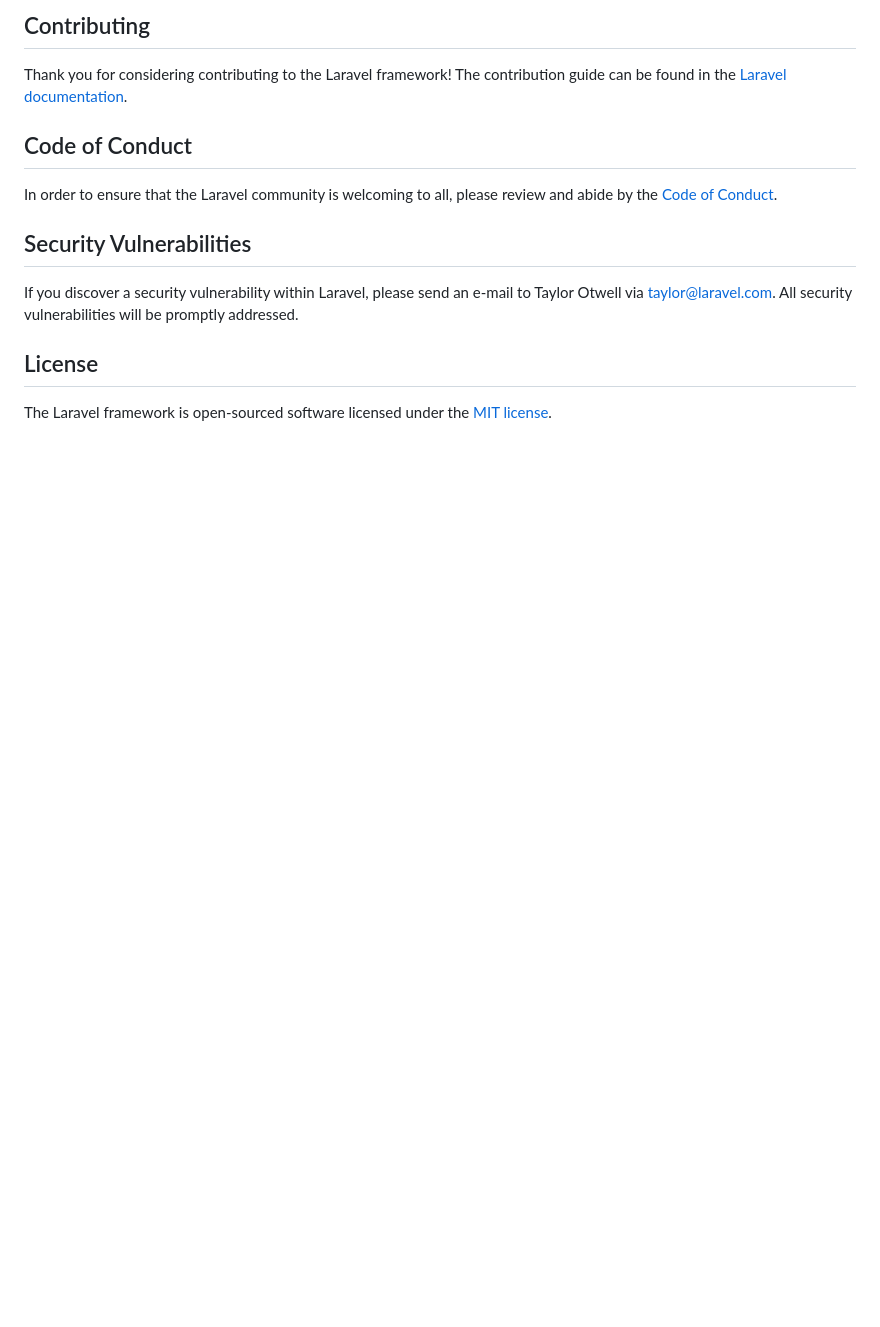
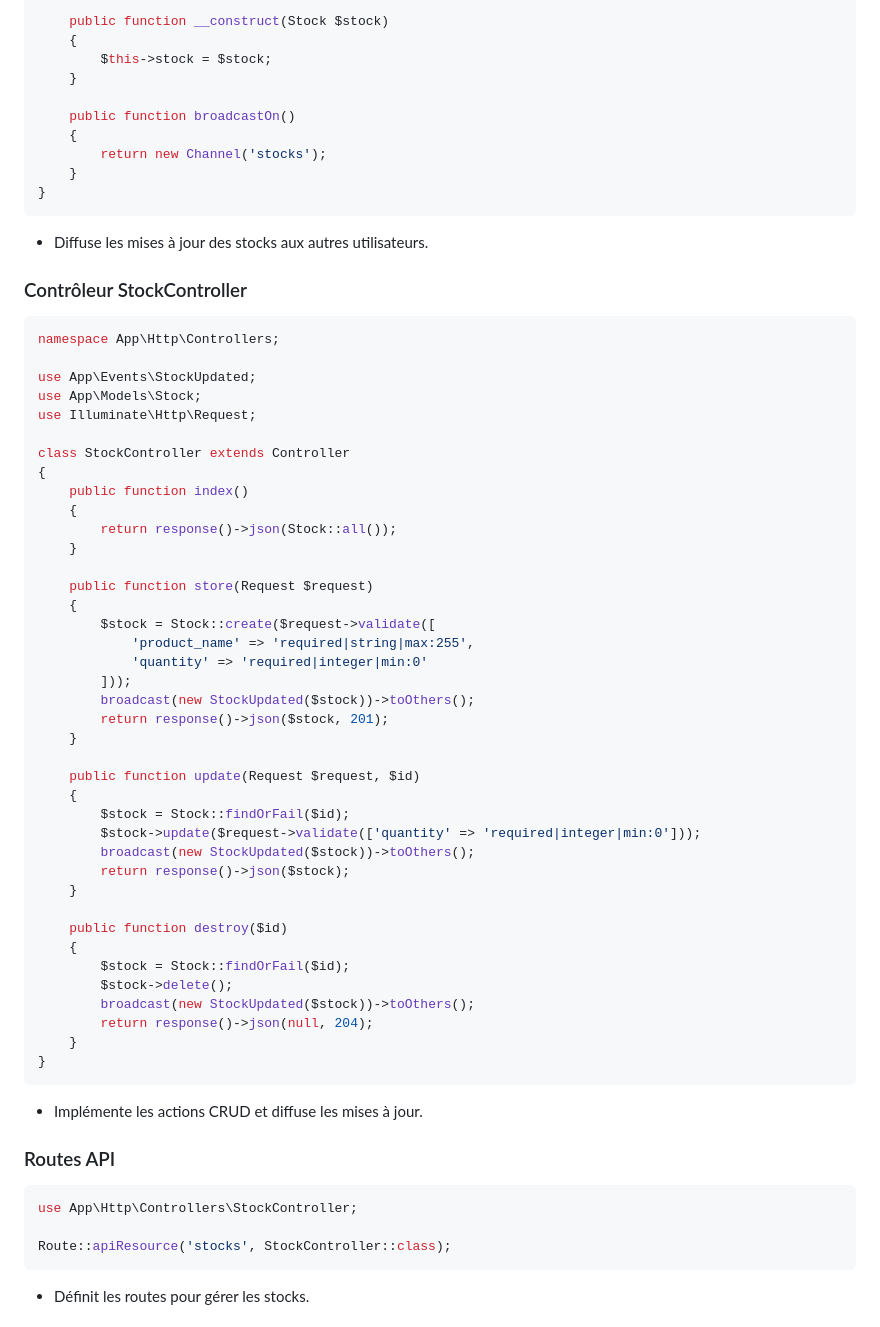
Before and after one commit to Lorraine301/Atelier5_Exercice4_Suivi_des_stocks, a Markdown page: README.md, the part around one of its changes. Drawn GitHub-style; blank space fills up the shorter version.

````diff
--- a/README.md
+++ b/README.md
@@ -51,16 +86,66 @@ We would like to extend our thanks to the following sponsors for funding Laravel
 
-## Contributing
+    public function __construct(Stock $stock)
+    {
+        $this->stock = $stock;
+    }
 
-Thank you for considering contributing to the Laravel framework! The contribution guide can be found in the [Laravel documentation](https://laravel.com/docs/contributions).
+    public function broadcastOn()
+    {
+        return new Channel('stocks');
+    }
+}
+```
+- Diffuse les mises à jour des stocks aux autres utilisateurs.
 
-## Code of Conduct
+### Contrôleur StockController
+```php
+namespace App\Http\Controllers;
 
-In order to ensure that the Laravel community is welcoming to all, please review and abide by the [Code of Conduct](https://laravel.com/docs/contributions#code-of-conduct).
+use App\Events\StockUpdated;
+use App\Models\Stock;
+use Illuminate\Http\Request;
 
-## Security Vulnerabilities
+class StockController extends Controller
+{
+    public function index()
+    {
+        return response()->json(Stock::all());
+    }
 
-If you discover a security vulnerability within Laravel, please send an e-mail to Taylor Otwell via [taylor@laravel.com](mailto:taylor@laravel.com). All security vulnerabilities will be promptly addressed.
+    public function store(Request $request)
+    {
+        $stock = Stock::create($request->validate([
+            'product_name' => 'required|string|max:255',
+            'quantity' => 'required|integer|min:0'
+        ]));
+        broadcast(new StockUpdated($stock))->toOthers();
+        return response()->json($stock, 201);
+    }
 
-## License
+    public function update(Request $request, $id)
+    {
+        $stock = Stock::findOrFail($id);
+        $stock->update($request->validate(['quantity' => 'required|integer|min:0']));
+        broadcast(new StockUpdated($stock))->toOthers();
+        return response()->json($stock);
+    }
 
-The Laravel framework is open-sourced software licensed under the [MIT license](https://opensource.org/licenses/MIT).
+    public function destroy($id)
+    {
+        $stock = Stock::findOrFail($id);
+        $stock->delete();
+        broadcast(new StockUpdated($stock))->toOthers();
+        return response()->json(null, 204);
+    }
+}
+```
+- Implémente les actions CRUD et diffuse les mises à jour.
+
+### Routes API
+```php
+use App\Http\Controllers\StockController;
+
+Route::apiResource('stocks', StockController::class);
+```
+- Définit les routes pour gérer les stocks.
+
````
Also changed, not shown: other parts of README.md (+123 -37 lines).
